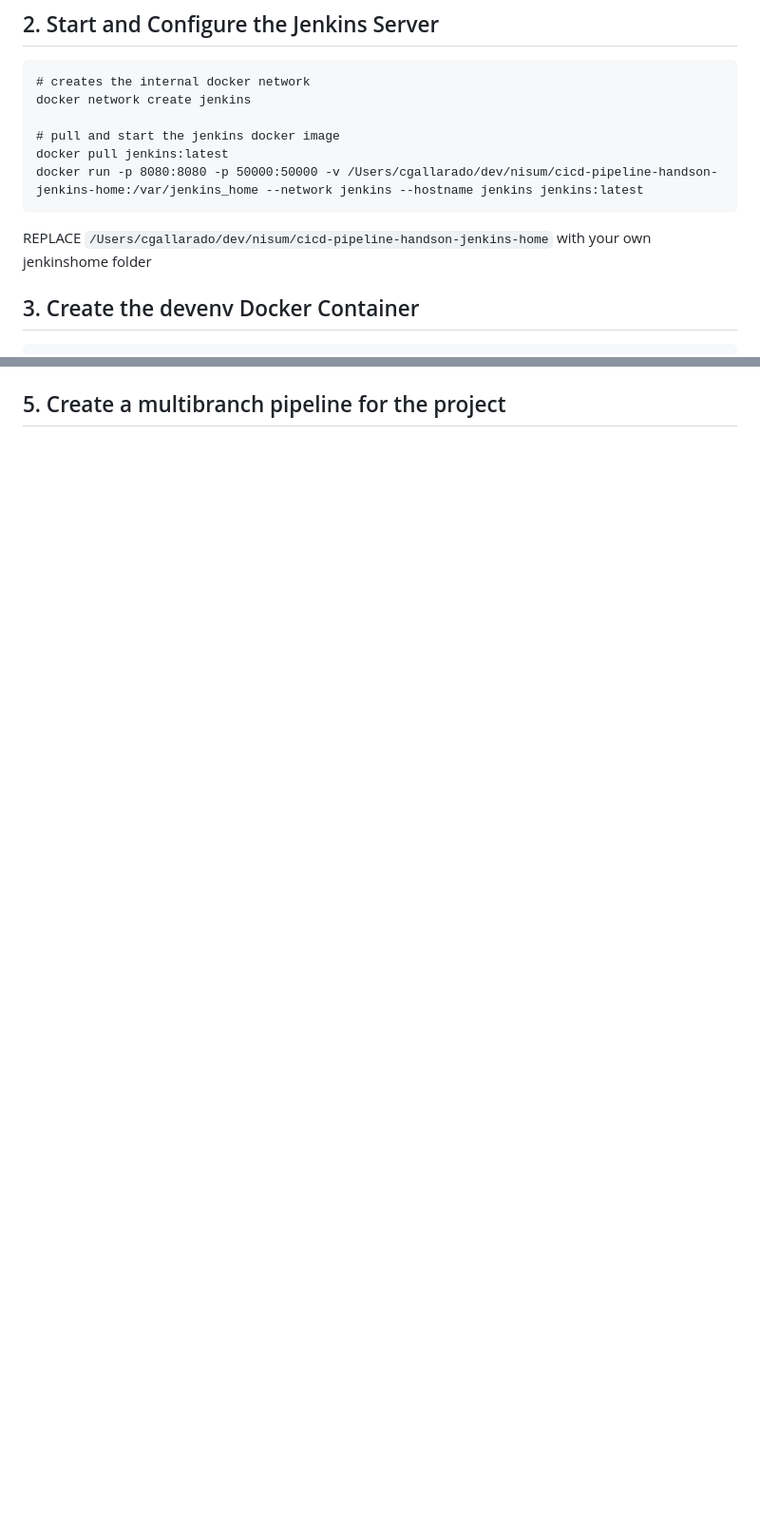
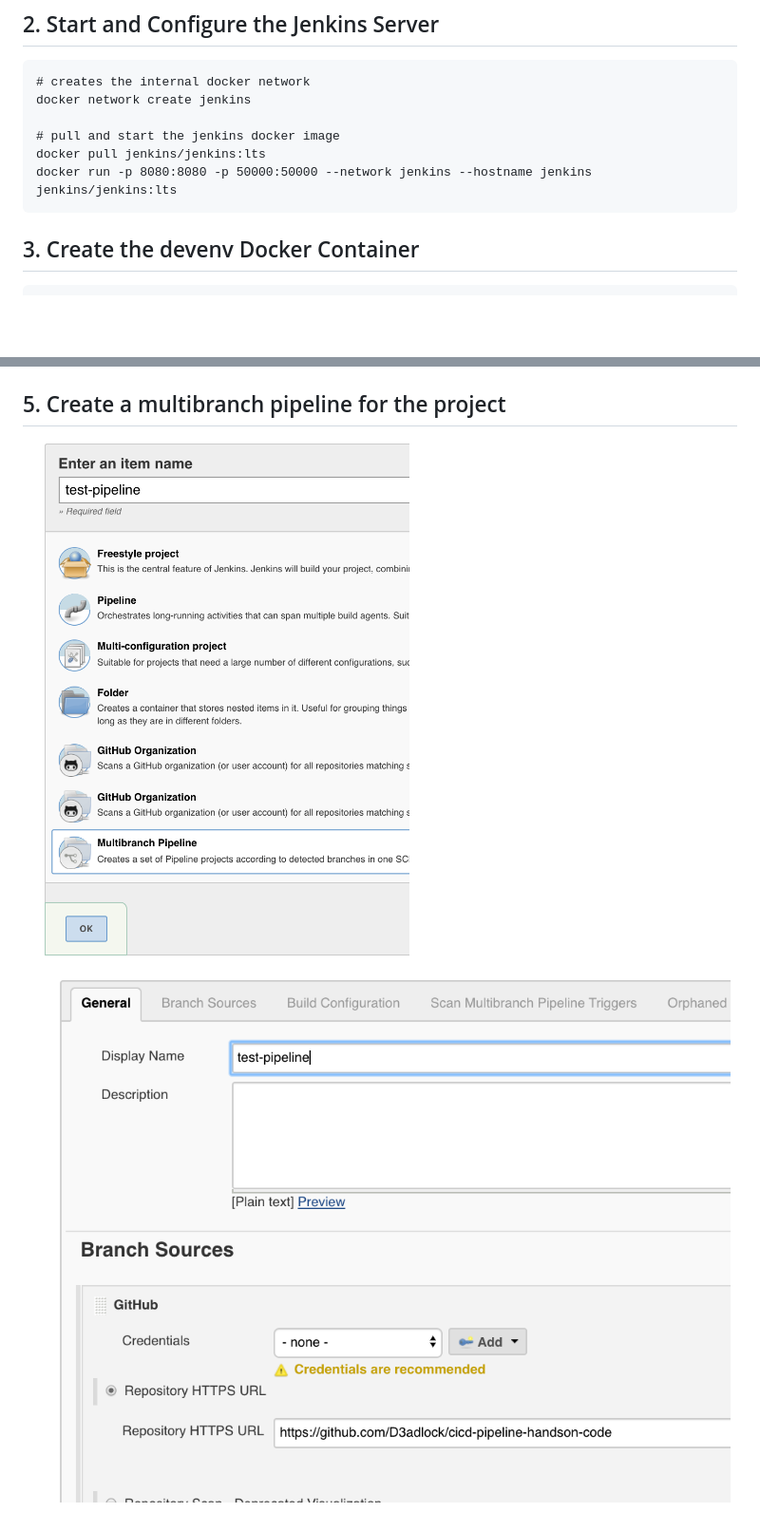
Before and after one commit to D3adlock/cicd-pipeline-handson, a Markdown page: readme.md, 2 parts joined by grey strips. Shown at 95% size. GitHub-like rendering; pictures changed too: images/5.png (added), images/6.png (added); blank space fills up the shorter version.

````diff
--- a/readme.md
+++ b/readme.md
@@ -9,11 +9,9 @@ https://docs.docker.com/docker-for-mac/install/
 docker network create jenkins
 
 # pull and start the jenkins docker image
-docker pull jenkins:latest
-docker run -p 8080:8080 -p 50000:50000 -v /Users/cgallarado/dev/nisum/cicd-pipeline-handson-jenkins-home:/var/jenkins_home --network jenkins --hostname jenkins jenkins:latest
+docker pull jenkins/jenkins:lts
+docker run -p 8080:8080 -p 50000:50000 --network jenkins --hostname jenkins jenkins/jenkins:lts
 ```
-
-REPLACE `/Users/cgallarado/dev/nisum/cicd-pipeline-handson-jenkins-home` with your own jenkinshome folder
 
 ## 3. Create the devenv Docker Container
 
@@ -27 +37,3 @@ docker run -d -p 8090:8080 -p 3001:22 --name devenv --network jenkins --hostname
 ## 5. Create a multibranch pipeline for the project
+![pipeline config](/images/5.png)
+![pipeline config](/images/6.png)
````
Also changed, not shown: other parts of readme.md (+12 -0 lines), images/1.png (added), images/2.png (added), images/3.png (added), images/4.png (added), 2 other files.
